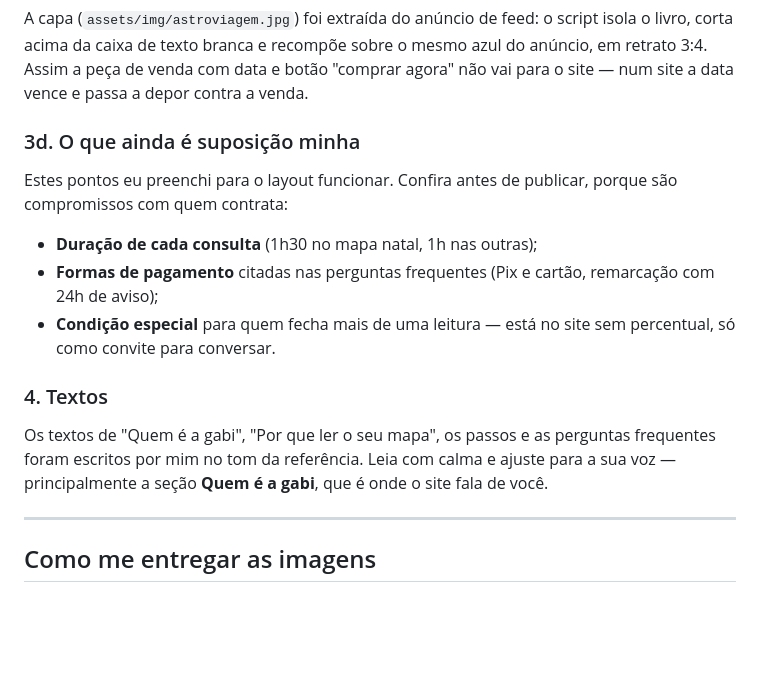
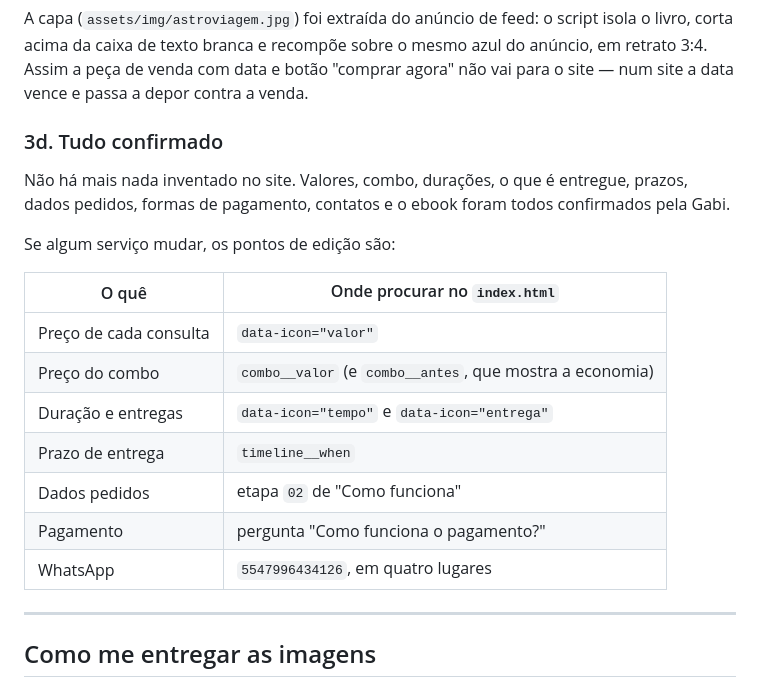
Before and after one commit to gabistadnickastrologia-hash/site-gabi, a Markdown page: README.md, the part around the change. GitHub-like rendering; blank space fills up the shorter version.

Commit message:
Fecha a conferência: nada mais no site é suposição
As durações confirmadas: 1h30 no mapa astral, 1h na revolução solar. Era
o último item pendente.

O README troca a lista de suposições por uma tabela de onde editar cada
informação, já que agora tudo veio da própria Gabi — valores, combo,
durações, entregas, prazos, dados pedidos, pagamento, contatos e ebook.

Co-Authored-By: Claude Opus 5 <noreply@anthropic.com>
Claude-Session: https://claude.ai/code/session_01Br1jo9fmUWpjmYSoMpeEgi

```diff
--- a/README.md
+++ b/README.md
@@ -110,23 +110,23 @@ o mesmo azul do anúncio, em retrato 3:4. Assim a peça de venda com data e
 botão "comprar agora" não vai para o site — num site a data vence e passa a
 depor contra a venda.
 
-### 3d. O que ainda é suposição minha
+### 3d. Tudo confirmado
 
-Estes pontos eu preenchi para o layout funcionar. Confira antes de publicar,
-porque são compromissos com quem contrata:
+Não há mais nada inventado no site. Valores, combo, durações, o que é
+entregue, prazos, dados pedidos, formas de pagamento, contatos e o ebook
+foram todos confirmados pela Gabi.
 
-- **Duração de cada consulta** (1h30 no mapa natal, 1h nas outras);
-- **Formas de pagamento** citadas nas perguntas frequentes (Pix e cartão,
-  remarcação com 24h de aviso);
-- **Condição especial** para quem fecha mais de uma leitura — está no site
-  sem percentual, só como convite para conversar.
+Se algum serviço mudar, os pontos de edição são:
 
-### 4. Textos
-
-Os textos de "Quem é a gabi", "Por que ler o seu mapa", os passos e as
-perguntas frequentes foram escritos por mim no tom da referência. Leia com
-calma e ajuste para a sua voz — principalmente a seção **Quem é a gabi**, que
-é onde o site fala de você.
+| O quê | Onde procurar no `index.html` |
+| --- | --- |
+| Preço de cada consulta | `data-icon="valor"` |
+| Preço do combo | `combo__valor` (e `combo__antes`, que mostra a economia) |
+| Duração e entregas | `data-icon="tempo"` e `data-icon="entrega"` |
+| Prazo de entrega | `timeline__when` |
+| Dados pedidos | etapa `02` de "Como funciona" |
+| Pagamento | pergunta "Como funciona o pagamento?" |
+| WhatsApp | `5547996434126`, em quatro lugares |
 
 ---
 
```
